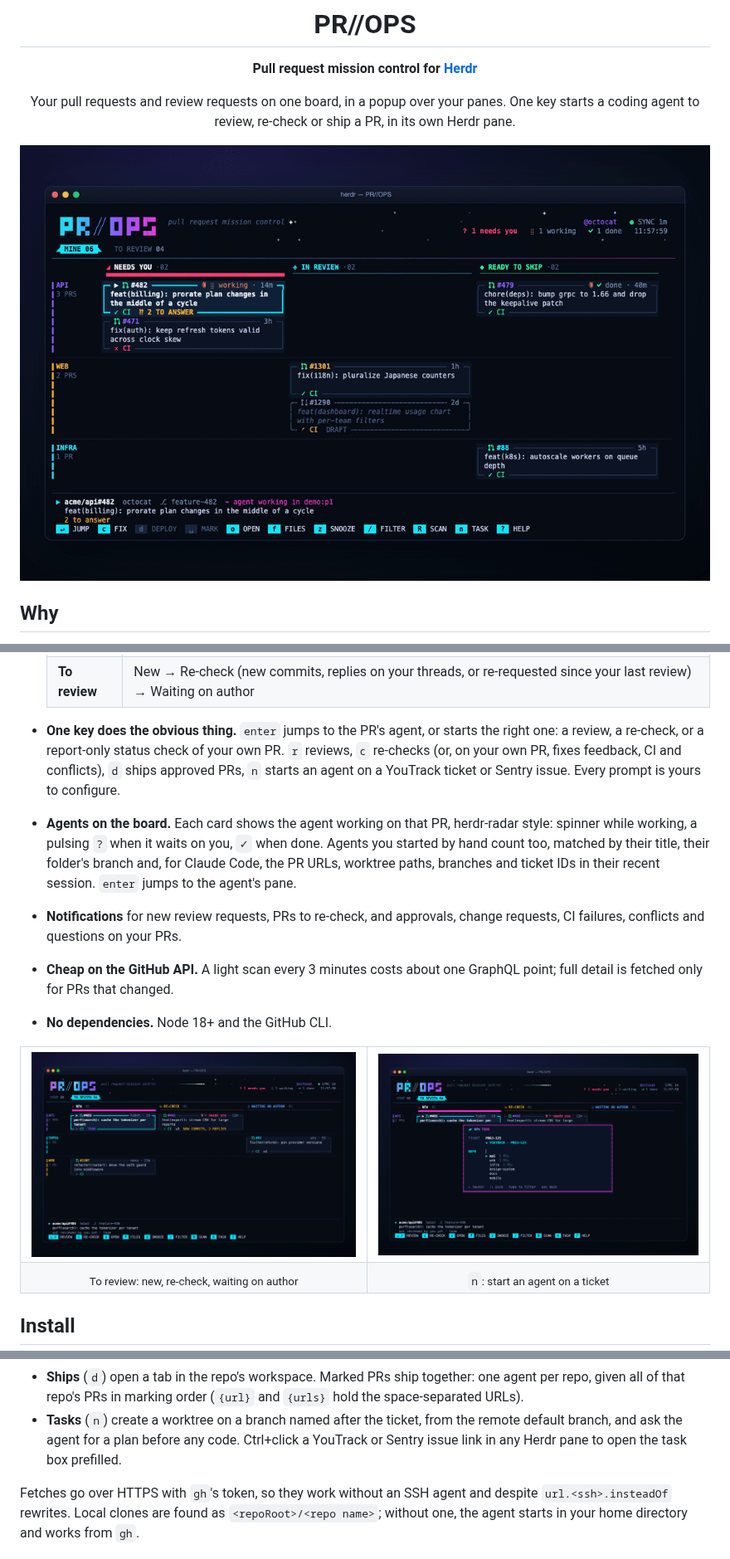
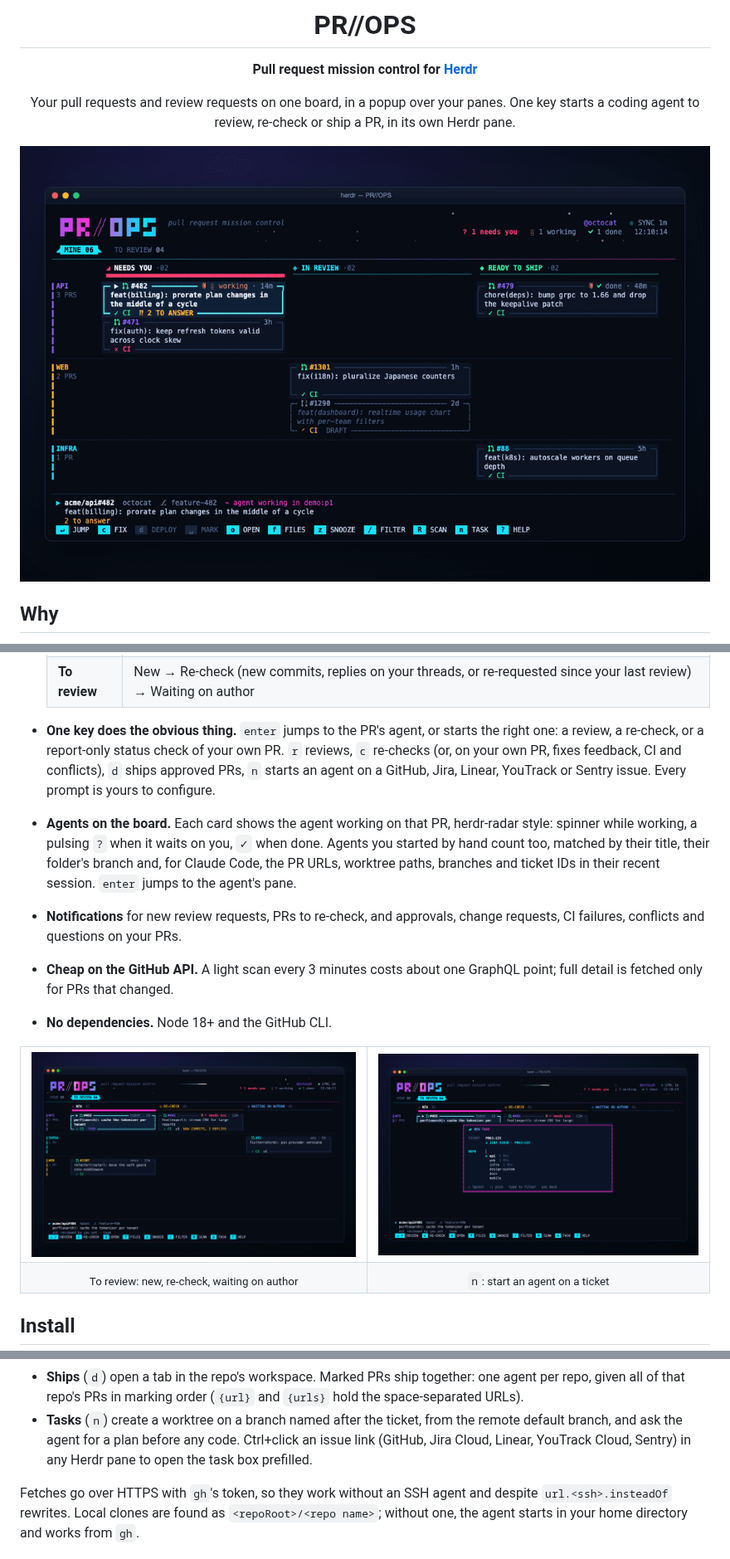
Before and after one commit to tferreira/herdr-pr-ops, a Markdown page: README.md, 3 parts joined by grey strips. Shown at 83% size. Drawn GitHub-style; pictures changed too: assets/demo.gif, assets/review.png, assets/task.png.

```diff
--- a/README.md
+++ b/README.md
@@ -33,7 +33,8 @@ each one in the right checkout.
   starts the right one: a review, a re-check, or a report-only status check
   of your own PR. `r` reviews, `c` re-checks (or, on your own PR, fixes
   feedback, CI and conflicts), `d` ships approved PRs,
-  `n` starts an agent on a YouTrack ticket or Sentry issue. Every prompt is
+  `n` starts an agent on a GitHub, Jira, Linear, YouTrack or Sentry issue.
+  Every prompt is
   yours to configure.
 - **Agents on the board.** Each card shows the agent working on that PR,
   herdr-radar style: spinner while working, a pulsing `?` when it waits on
@@ -123,8 +124,8 @@ selected PR; when `enter` does the same as `r` or `c`, they share a chip
   (`{url}` and `{urls}` hold the space-separated URLs).
 - **Tasks** (`n`) create a worktree on a branch named after the ticket, from
   the remote default branch, and ask the agent for a plan before any code.
-  Ctrl+click a YouTrack or Sentry issue link in any Herdr pane to open the
-  task box prefilled.
+  Ctrl+click an issue link (GitHub, Jira Cloud, Linear, YouTrack Cloud,
+  Sentry) in any Herdr pane to open the task box prefilled.
 
 Fetches go over HTTPS with `gh`'s token, so they work without an SSH agent
 and despite `url.<ssh>.insteadOf` rewrites. Local clones are found as
```
Also changed, not shown: other parts of README.md (+35 -8 lines), CHANGELOG.md (added, +48 -0 lines), assets/board.png, 6 other files.
